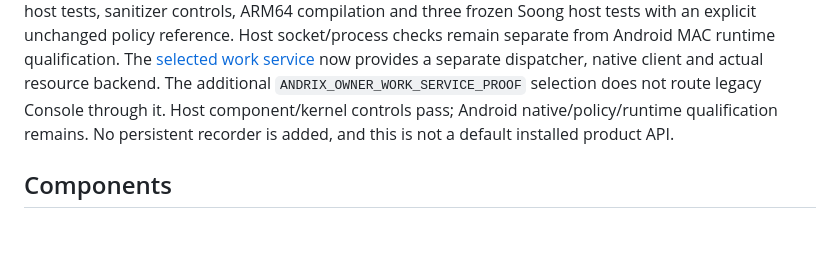
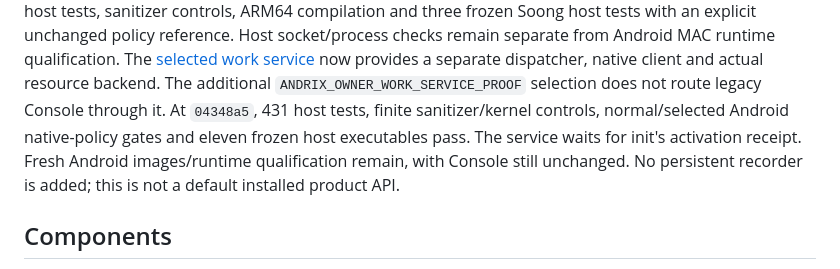
Before and after one commit to nicholasraimbault/andrix, a Markdown page: owner/README.md, the part around the change. Drawn GitHub-style; blank space fills up the shorter version.

Commit message:
Record selected work service and activation qualification gates

```diff
--- a/owner/README.md
+++ b/owner/README.md
@@ -72,8 +72,10 @@ checks remain separate from Android MAC runtime qualification.
 The [selected work service](../plans/2026-09-20-work-service-integration.md) now provides
 a separate dispatcher, native client and actual resource backend. The additional
 `ANDRIX_OWNER_WORK_SERVICE_PROOF` selection does not route legacy Console through it.
-Host component/kernel controls pass; Android native/policy/runtime qualification remains.
-No persistent recorder is added, and this is not a default installed product API.
+At `04348a5`, 431 host tests, finite sanitizer/kernel controls, normal/selected Android
+native-policy gates and eleven frozen host executables pass. The service waits for init's
+activation receipt. Fresh Android images/runtime qualification remain, with Console still
+unchanged. No persistent recorder is added; this is not a default installed product API.
 
 ## Components
 
```
Also changed, not shown: plans/2026-09-19-work-gateway-boundary.md (+4 -2 lines), plans/2026-09-20-work-service-integration.md (+19 -10 lines).
